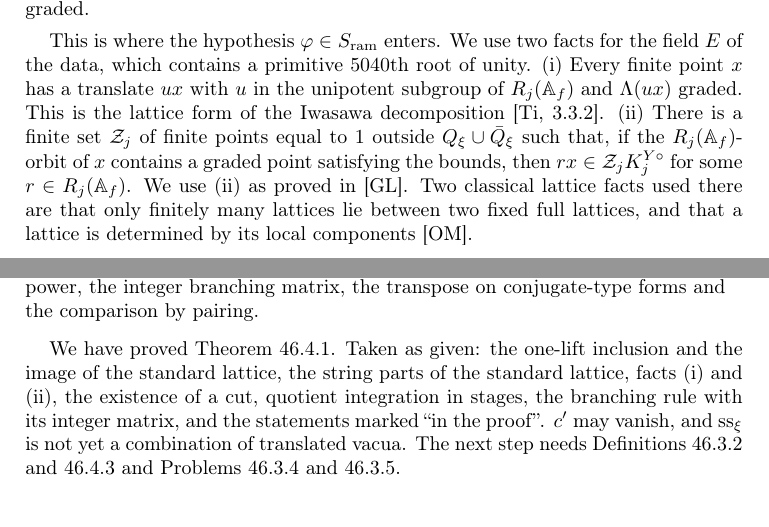
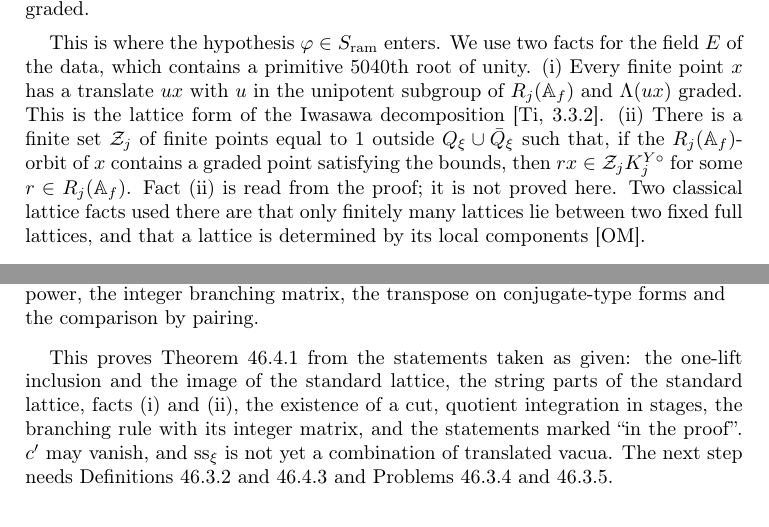
Before and after one commit to ultronozm/grh-workbook, a LaTeX paper (20261126T051400--lattices-cuts-and-the-ramified-forms__workbook.tex): two parts of pages 3 and 6 of 7, joined at a grey line, cut so that both start at the same text. Compiled offline with pdfLaTeX.

Commit message:
Coherence 2: Lattices, cuts and the ramified forms (status sentence; Prerequisites; no cite in running text; T_i; hint of pr:vanish)

```diff
--- a/20261126T051400--lattices-cuts-and-the-ramified-forms__workbook.tex
+++ b/20261126T051400--lattices-cuts-and-the-ramified-forms__workbook.tex
@@ -164,7 +164,7 @@
 Let \(\varphi\in\Sr\), \(y_0\in K_M\), \(1\le j\le m-1\), and \(\Wc_j(g_\infty,x)\ne0\).  Then \(r_2x\) has the lattice bounds at stage \(j\) for every \(r_2\in R_j(\Af)\) with \(\Lambda(r_2x)\) graded.
 \end{problem}
 
-This is where the hypothesis \(\varphi\in\Sr\) enters.  We use two facts for the field \(E\) of the data, which contains a primitive \(5040\)th root of unity.  (i) Every finite point \(x\) has a translate \(ux\) with \(u\) in the unipotent subgroup of \(R_j(\Af)\) and \(\Lambda(ux)\) graded.  This is the lattice form of the Iwasawa decomposition \cite[3.3.2]{Ti}.  (ii) There is a finite set \(\mathcal Z_j\) of finite points equal to \(1\) outside \(Q_\xi\cup\bar Q_\xi\) such that, if the \(R_j(\Af)\)-orbit of \(x\) contains a graded point satisfying the bounds, then \(rx\in \mathcal Z_j\KYo j\) for some \(r\in R_j(\Af)\).  We use (ii) as proved in \cite{GL}.  Two classical lattice facts used there are that only finitely many lattices lie between two fixed full lattices, and that a lattice is determined by its local components \cite{OM}.
+This is where the hypothesis \(\varphi\in\Sr\) enters.  We use two facts for the field \(E\) of the data, which contains a primitive \(5040\)th root of unity.  (i) Every finite point \(x\) has a translate \(ux\) with \(u\) in the unipotent subgroup of \(R_j(\Af)\) and \(\Lambda(ux)\) graded.  This is the lattice form of the Iwasawa decomposition \cite[3.3.2]{Ti}.  (ii) There is a finite set \(\mathcal Z_j\) of finite points equal to \(1\) outside \(Q_\xi\cup\bar Q_\xi\) such that, if the \(R_j(\Af)\)-orbit of \(x\) contains a graded point satisfying the bounds, then \(rx\in \mathcal Z_j\KYo j\) for some \(r\in R_j(\Af)\).  Fact (ii) is read from the proof; it is not proved here.  Two classical lattice facts used there are that only finitely many lattices lie between two fixed full lattices, and that a lattice is determined by its local components \cite{OM}.
 
 
 \section{Cuts and multiplicities}\label{sec:cuts}
@@ -246,7 +246,7 @@
 {\raggedright Theorem~\ref{thm:proportional} is \tl{exists\_lowerChainUpTo\_poincareAt\_eq} in the Lean proof \cite{GL}; the string parts \(\Lambda^-\), \(\Lambda^+\) are \tl{latticeMinus}, \tl{latticePlus}; \(\uu\) is \tl{twistIdele}; the lattice bounds are \tl{HasLatticeBounds}; a split lattice is \tl{LatticeSplitsAt}; the cuts and multiplicities are \tl{cutPoints} and \tl{cutMultiplicity}; and \(\ssx\) is \tl{seesawDatum}.  Problem~\ref{pr:bounds} is \tl{hasLatticeBounds\_of\_unfoldStage\_ne\_zero}.  Other assertions attributed to the proof: \glu{Seesaw/UnfoldingStages}{1141}{the one-lift inclusion} (\glu{Seesaw/Frequency}{307}{in general}), \glu{Seesaw/UnfoldingStages}{1044}{the standard image}, \glu{Seesaw/StandardLines}{301}{the string parts of the standard lattice}, \gls{Lib/Weil/Periods/LatticeBounds}{195}{fact~(ii)}, \glu{Seesaw/IntegralAsCosetSum}{156}{the construction of a cut}, \glu{Seesaw/Cut}{44}{the common conjugate power}, \glu{Objects/Columns}{747}{the integer branching matrix}, \glu{Seesaw/SeesawIdentity}{173}{the transpose on conjugate-type forms} and \glu{Seesaw/SeesawIdentity}{569}{the comparison by pairing}.\par}
 \end{leanremark}
 
-We have proved Theorem~\ref{thm:proportional}.  Taken as given: the one-lift inclusion and the image of the standard lattice, the string parts of the standard lattice, facts (i) and (ii), the existence of a cut, quotient integration in stages, the branching rule with its integer matrix, and the statements marked ``in the proof''.  \(c'\) may vanish, and \(\ssx\) is not yet a combination of translated vacua.  The next step needs Definitions~\ref{def:cut} and~\ref{def:ss} and Problems~\ref{pr:mult-dvd} and~\ref{pr:cut-count}.
+This proves Theorem~\ref{thm:proportional} from the statements taken as given: the one-lift inclusion and the image of the standard lattice, the string parts of the standard lattice, facts (i) and (ii), the existence of a cut, quotient integration in stages, the branching rule with its integer matrix, and the statements marked ``in the proof''.  \(c'\) may vanish, and \(\ssx\) is not yet a combination of translated vacua.  The next step needs Definitions~\ref{def:cut} and~\ref{def:ss} and Problems~\ref{pr:mult-dvd} and~\ref{pr:cut-count}.
 
 
 \section*{Hints}
```
Also changed, not shown: 20261126T051400--lattices-cuts-and-the-ramified-forms__workbook.tex (4 more changed lines).
